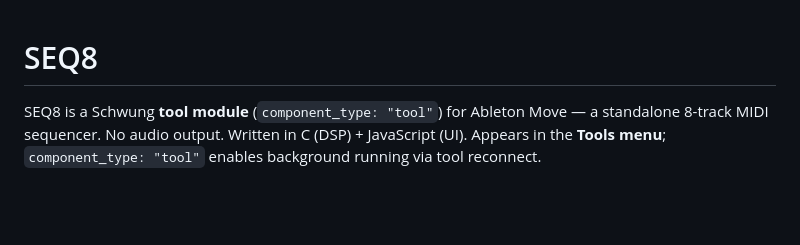
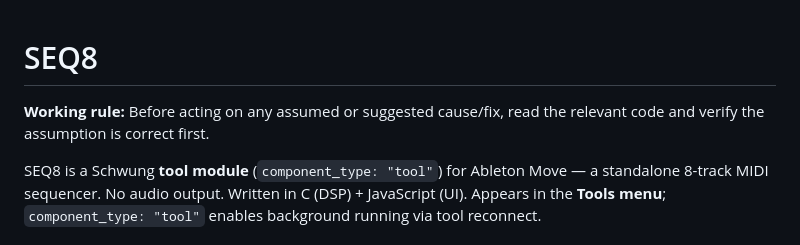
Before and after one commit to legsmechanical/schwung-davebox, a Markdown page: CLAUDE.md, the part around the change. Drawn GitHub-style; blank space fills up the shorter version.

Commit message:
CLAUDE.md: add validate-before-acting working rule
Co-Authored-By: Claude Sonnet 4.6 <noreply@anthropic.com>

```diff
--- a/CLAUDE.md
+++ b/CLAUDE.md
@@ -1,4 +1,6 @@
 # SEQ8
+
+**Working rule:** Before acting on any assumed or suggested cause/fix, read the relevant code and verify the assumption is correct first.
 
 SEQ8 is a Schwung **tool module** (`component_type: "tool"`) for Ableton Move — a standalone 8-track MIDI sequencer. No audio output. Written in C (DSP) + JavaScript (UI). Appears in the **Tools menu**; `component_type: "tool"` enables background running via tool reconnect.
 
```
